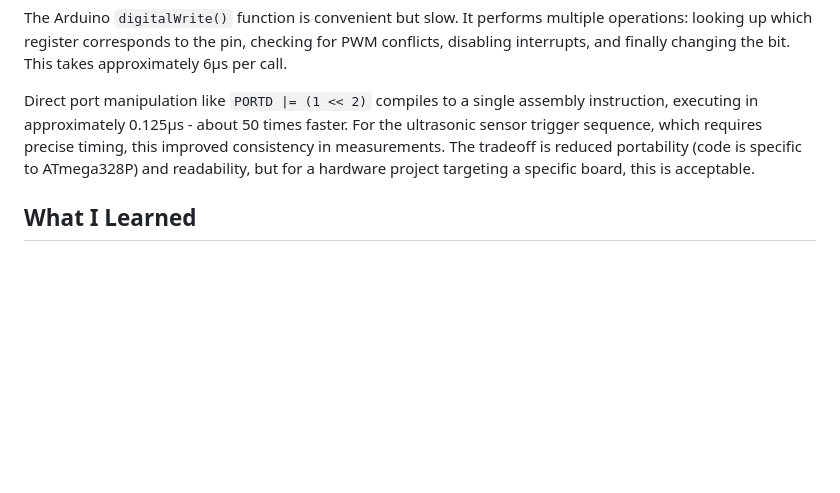
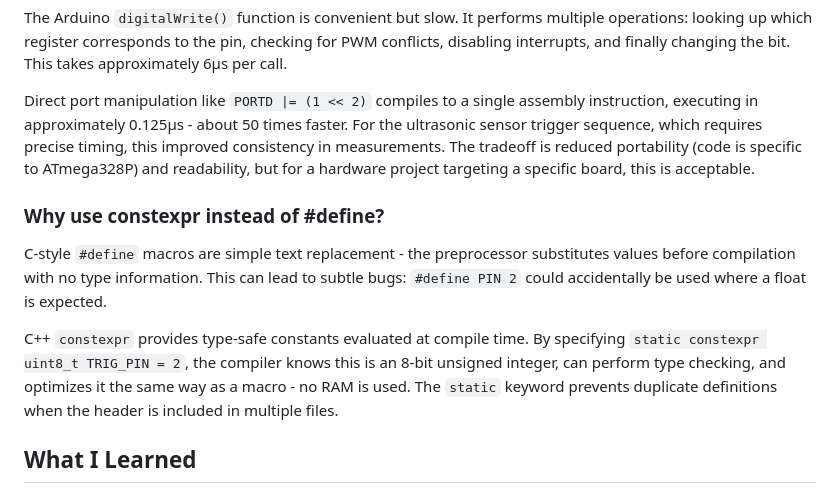
Before and after one commit to KostasAndroulidakis/SIREN, a Markdown page: README.md, the part around the change. GitHub-like rendering; blank space fills up the shorter version.

Commit message:
docs: update readme

```diff
--- a/README.md
+++ b/README.md
@@ -166,6 +166,12 @@ The Arduino `digitalWrite()` function is convenient but slow. It performs multip
 
 Direct port manipulation like `PORTD |= (1 << 2)` compiles to a single assembly instruction, executing in approximately 0.125μs - about 50 times faster. For the ultrasonic sensor trigger sequence, which requires precise timing, this improved consistency in measurements. The tradeoff is reduced portability (code is specific to ATmega328P) and readability, but for a hardware project targeting a specific board, this is acceptable.
 
+### Why use constexpr instead of #define?
+
+C-style `#define` macros are simple text replacement - the preprocessor substitutes values before compilation with no type information. This can lead to subtle bugs: `#define PIN 2` could accidentally be used where a float is expected.
+
+C++ `constexpr` provides type-safe constants evaluated at compile time. By specifying `static constexpr uint8_t TRIG_PIN = 2`, the compiler knows this is an 8-bit unsigned integer, can perform type checking, and optimizes it the same way as a macro - no RAM is used. The `static` keyword prevents duplicate definitions when the header is included in multiple files.
+
 ## What I Learned
 
 This project significantly deepened my understanding of Object-Oriented Programming. Coming from CS50's C-based curriculum, I was familiar with structs and pointers, but classes were new territory.
```
